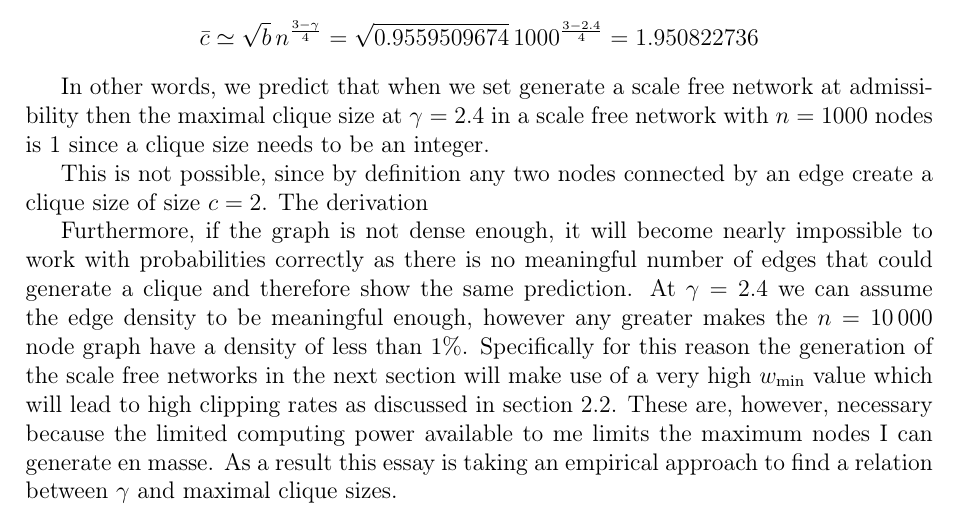
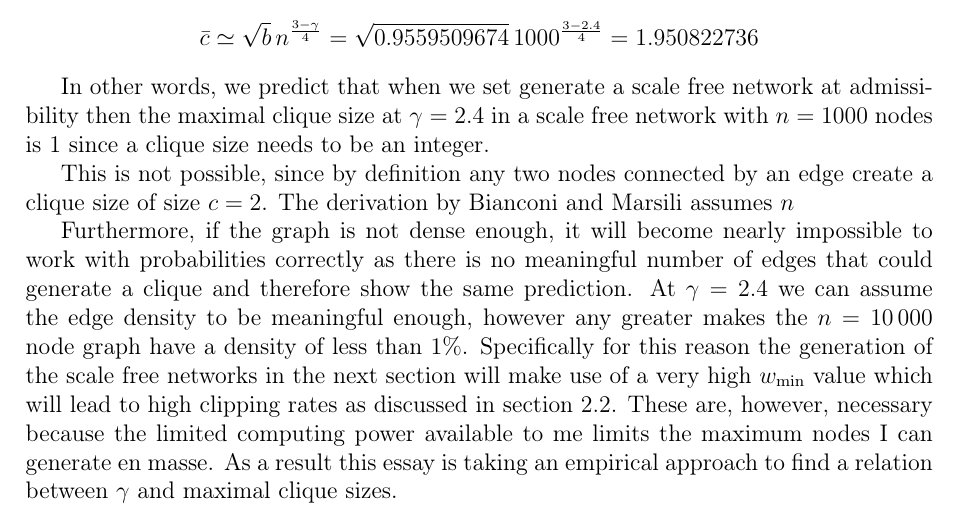
Before and after one commit to informatiky/LaTeX, a LaTeX document (Extended Essay/Johannes - Mathematics Extended Essay - Probabilistic method.tex): part of page 13 of 19, cut so that both start at the same text. Compiled offline with pdfLaTeX.

Commit message:
Auto-commit: 2026-09-13 20:22:56

```diff
--- a/Extended Essay/Johannes - Mathematics Extended Essay - Probabilistic method.tex
+++ b/Extended Essay/Johannes - Mathematics Extended Essay - Probabilistic method.tex
@@ -601,7 +601,7 @@ And insert all the variables:
 
 In other words, we predict that when we set generate a scale free network at admissibility then the maximal clique size at \( \gamma = 2.4 \) in a scale free network with \( n = \num{1000} \) nodes is 1 since a clique size needs to be an integer.
 
-This is not possible, since by definition any two nodes connected by an edge create a clique size of size \(c=2\). The derivation
+This is not possible, since by definition any two nodes connected by an edge create a clique size of size \(c=2\). The derivation by \textcite{bianconiNumberCliquesRandom2006} assumes \(n\)
 
 Furthermore, if the graph is not dense enough, it will become nearly impossible to work with probabilities correctly as there is no meaningful number of edges that could generate a clique and therefore show the same prediction. At \( \gamma = 2.4 \) we can assume the edge density to be meaningful enough, however any greater makes the \( n = \num{10000} \) node graph have a density of less than \( 1 \% \).
 Specifically for this reason the generation of the scale free networks in the next section will make use of a very high \( w_{\text{min}} \) value which will lead to high clipping rates as discussed in section \ref{sec:scale-free-networks}. These are, however, necessary because the limited computing power available to me limits the maximum nodes I can generate en masse.
```
